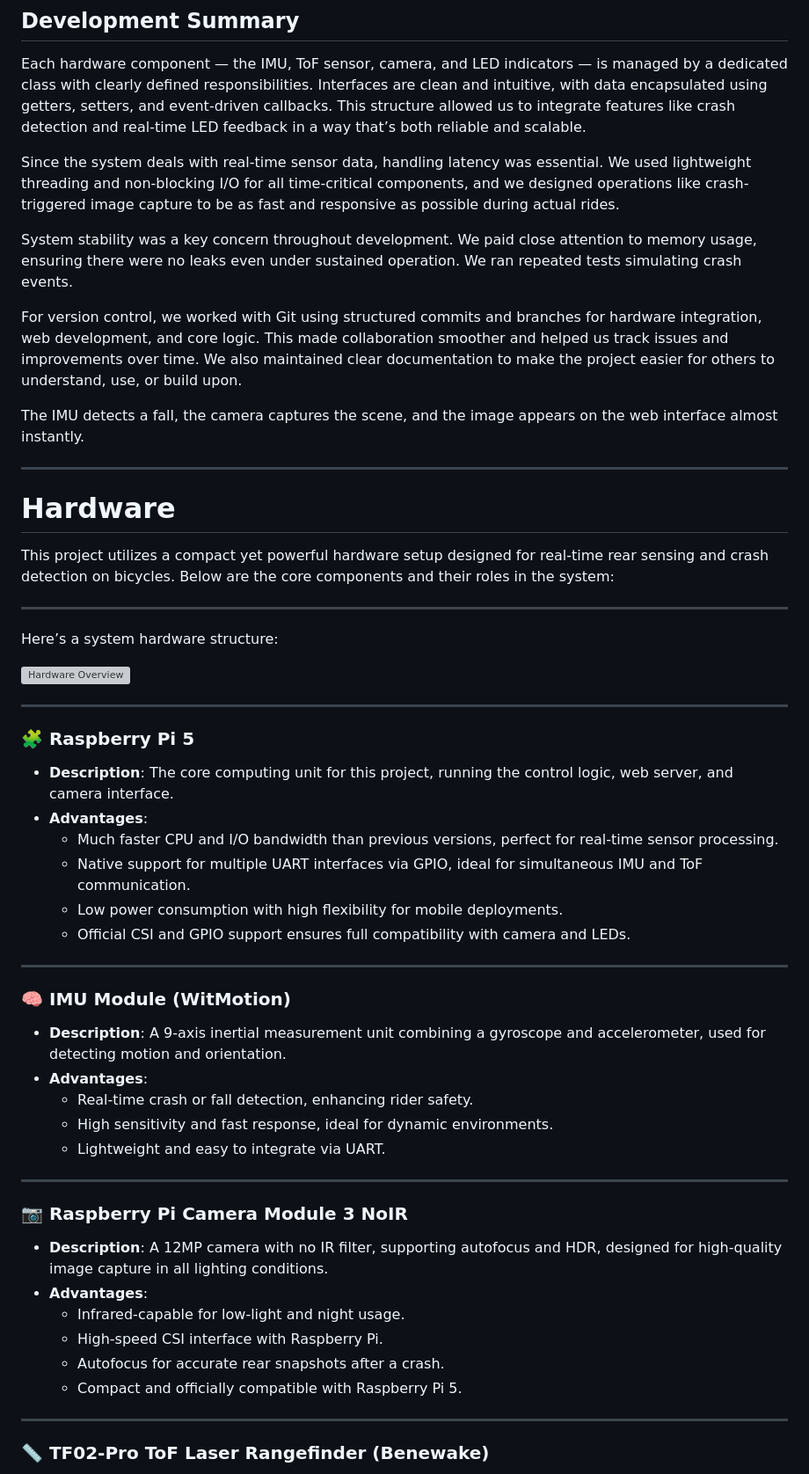
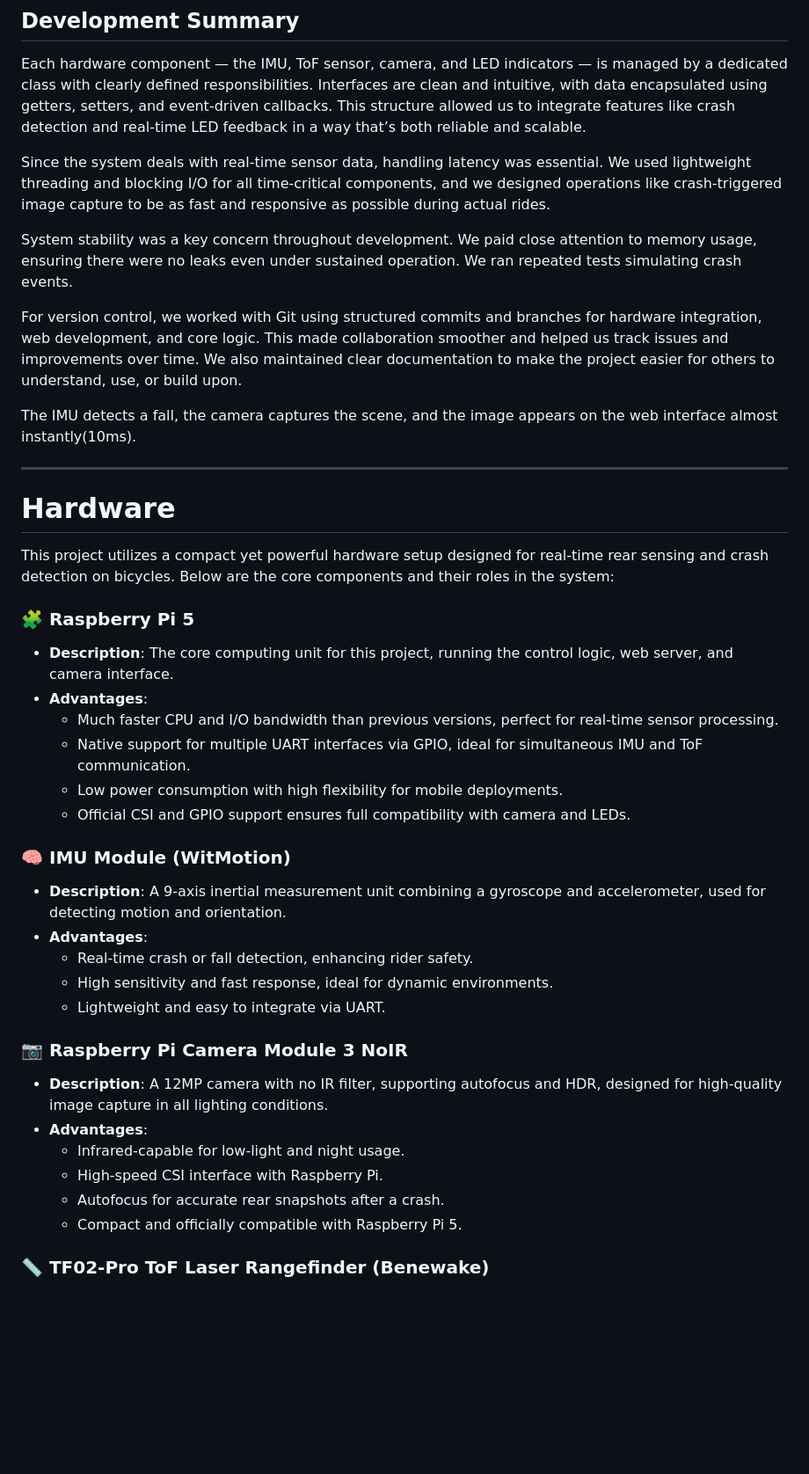
Before and after one commit to Dennis-UoG/Embedded-Programming-Bicycle-Radar, a Markdown page: README.md, the part around one of its changes. Shown at 88% size. Drawn GitHub-style; blank space fills up the shorter version; grey boxes are pictures that could not be loaded.

```diff
--- a/README.md
+++ b/README.md
@@ -39,13 +39,13 @@ Here's how the PiBike Radar looks when mounted on a bike seat post:
 
 Each hardware component — the IMU, ToF sensor, camera, and LED indicators — is managed by a dedicated class with clearly defined responsibilities. Interfaces are clean and intuitive, with data encapsulated using getters, setters, and event-driven callbacks. This structure allowed us to integrate features like crash detection and real-time LED feedback in a way that’s both reliable and scalable.
 
-Since the system deals with real-time sensor data, handling latency was essential. We used lightweight threading and non-blocking I/O for all time-critical components, and we designed operations like crash-triggered image capture to be as fast and responsive as possible during actual rides.
+Since the system deals with real-time sensor data, handling latency was essential. We used lightweight threading and blocking I/O for all time-critical components, and we designed operations like crash-triggered image capture to be as fast and responsive as possible during actual rides.
 
 System stability was a key concern throughout development. We paid close attention to memory usage, ensuring there were no leaks even under sustained operation. We ran repeated tests simulating crash events.
 
 For version control, we worked with Git using structured commits and branches for hardware integration, web development, and core logic. This made collaboration smoother and helped us track issues and improvements over time. We also maintained clear documentation to make the project easier for others to understand, use, or build upon.
 
-The IMU detects a fall, the camera captures the scene, and the image appears on the web interface almost instantly.
+The IMU detects a fall, the camera captures the scene, and the image appears on the web interface almost instantly(10ms).
 
 ---
 
@@ -53,13 +53,6 @@ The IMU detects a fall, the camera captures the scene, and the image appears on
 
 This project utilizes a compact yet powerful hardware setup designed for real-time rear sensing and crash detection on bicycles. Below are the core components and their roles in the system:
 
----
-
-Here’s a system hardware structure:
-
-![Hardware Overview](https://github.com/Dennis-UoG/Embedded-Programming-Bicycle-Radar/blob/Discussion/hardware.png?raw=true)
-
----
 
 
 ### 🧩 Raspberry Pi 5
@@ -71,7 +64,6 @@ Here’s a system hardware structure:
   - Low power consumption with high flexibility for mobile deployments.
   - Official CSI and GPIO support ensures full compatibility with camera and LEDs.
 
----
 
 ### 🧠 IMU Module (WitMotion)
 
@@ -81,7 +73,6 @@ Here’s a system hardware structure:
   - High sensitivity and fast response, ideal for dynamic environments.
   - Lightweight and easy to integrate via UART.
 
----
 
 ### 📷 Raspberry Pi Camera Module 3 NoIR
 
@@ -92,7 +83,6 @@ Here’s a system hardware structure:
   - Autofocus for accurate rear snapshots after a crash.
   - Compact and officially compatible with Raspberry Pi 5.
 
----
 
 ### 📏 TF02-Pro ToF Laser Rangefinder (Benewake)
 
```
Also changed, not shown: other parts of README.md (+7 -0 lines).
